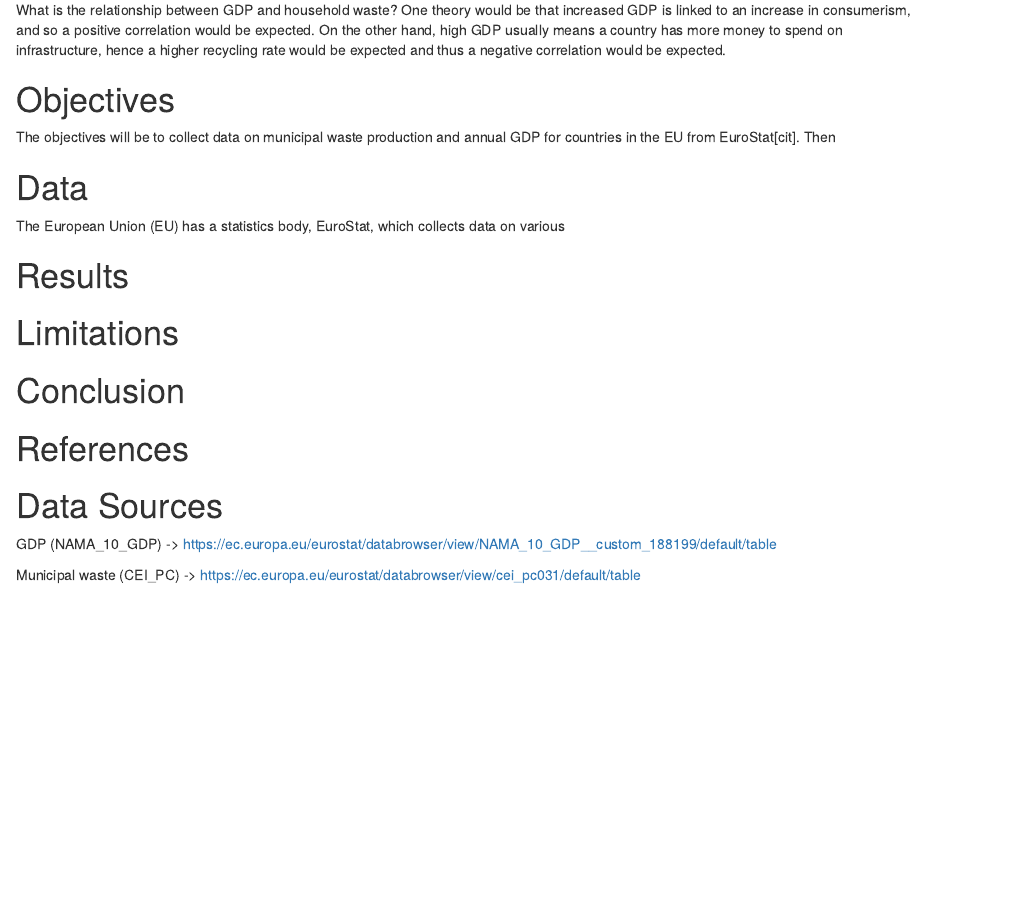
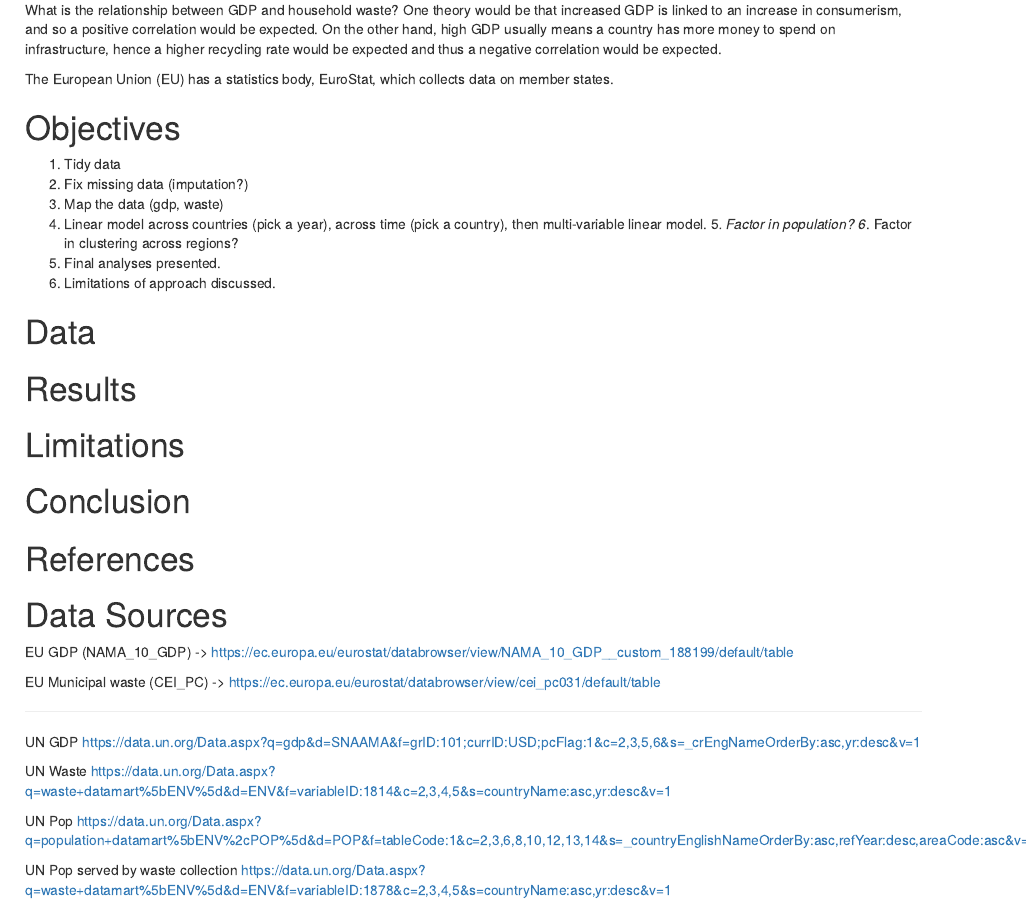
Before and after one commit to kaedonkers/mthm501_report, an R Markdown document (manuscript/mth501_report_kdonkers.Rmd): the page in a window 1100 px wide, from 240 px down. Rendered offline with R 4.5, knitr and Pandoc, with nearby package versions.

Commit message:
update data sources

```diff
--- a/manuscript/mth501_report_kdonkers.Rmd
+++ b/manuscript/mth501_report_kdonkers.Rmd
@@ -23,16 +23,21 @@ What is the relationship between GDP and household waste?
 One theory would be that increased GDP is linked to an increase in consumerism, and so a positive correlation would be expected.
 On the other hand, high GDP usually means a country has more money to spend on infrastructure, hence a higher recycling rate would be expected and thus a negative correlation would be expected.
 
+The European Union (EU) has a statistics body, EuroStat, which collects data on member states.
 
 # Objectives
-The objectives will be to collect data on municipal waste production and annual GDP for countries in the EU from EuroStat[cit].
-Then
-
+1. Tidy data
+2. Fix missing data (imputation?)
+3. Map the data (gdp, waste)
+4. Linear model across countries (pick a year), across time (pick a country), then multi-variable linear model.
+5*. Factor in population?
+6*. Factor in clustering across regions?
+7. Final analyses presented.
+8. Limitations of approach discussed.
 
 
 
 # Data
-The European Union (EU) has a statistics body, EuroStat, which collects data on various
 
 # Results
 
@@ -46,6 +51,19 @@ The European Union (EU) has a statistics body, EuroStat, which collects data on
 
 # Data Sources
 
-GDP (NAMA_10_GDP) -> https://ec.europa.eu/eurostat/databrowser/view/NAMA_10_GDP__custom_188199/default/table
+EU GDP (NAMA_10_GDP) -> https://ec.europa.eu/eurostat/databrowser/view/NAMA_10_GDP__custom_188199/default/table
 
-Municipal waste (CEI_PC) -> https://ec.europa.eu/eurostat/databrowser/view/cei_pc031/default/table
+EU Municipal waste (CEI_PC) -> https://ec.europa.eu/eurostat/databrowser/view/cei_pc031/default/table
+
+---
+UN GDP
+https://data.un.org/Data.aspx?q=gdp&d=SNAAMA&f=grID:101;currID:USD;pcFlag:1&c=2,3,5,6&s=_crEngNameOrderBy:asc,yr:desc&v=1
+
+UN Waste
+https://data.un.org/Data.aspx?q=waste+datamart%5bENV%5d&d=ENV&f=variableID:1814&c=2,3,4,5&s=countryName:asc,yr:desc&v=1
+
+UN Pop
+https://data.un.org/Data.aspx?q=population+datamart%5bENV%2cPOP%5d&d=POP&f=tableCode:1&c=2,3,6,8,10,12,13,14&s=_countryEnglishNameOrderBy:asc,refYear:desc,areaCode:asc&v=1
+
+UN Pop served by waste collection
+https://data.un.org/Data.aspx?q=waste+datamart%5bENV%5d&d=ENV&f=variableID:1878&c=2,3,4,5&s=countryName:asc,yr:desc&v=1
```
